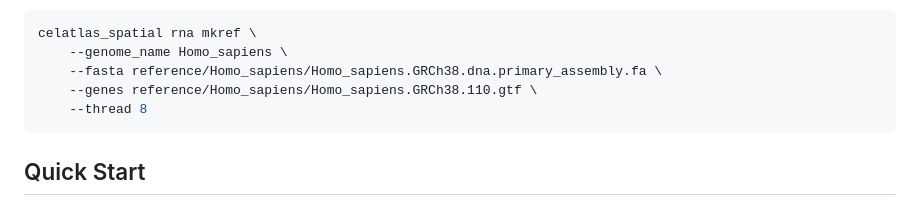
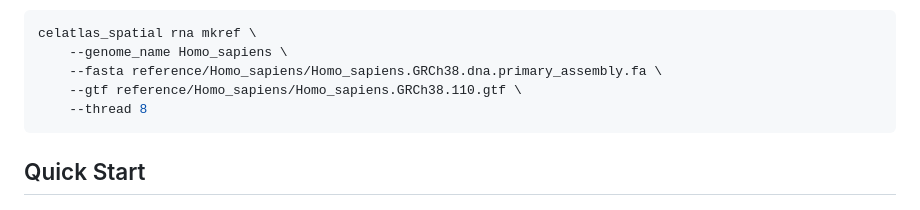
Before and after one commit to celatlas/Celatlas_spatial, a Markdown page: README.md, the part around the change. Rendered like a GitHub page.

````diff
--- a/README.md
+++ b/README.md
@@ -136,7 +136,7 @@ gunzip Homo_sapiens.GRCh38.110.gtf.gz
 celatlas_spatial rna mkref \
     --genome_name Homo_sapiens \
     --fasta reference/Homo_sapiens/Homo_sapiens.GRCh38.dna.primary_assembly.fa \
-    --genes reference/Homo_sapiens/Homo_sapiens.GRCh38.110.gtf \
+    --gtf reference/Homo_sapiens/Homo_sapiens.GRCh38.110.gtf \
     --thread 8
 ```
 
````
